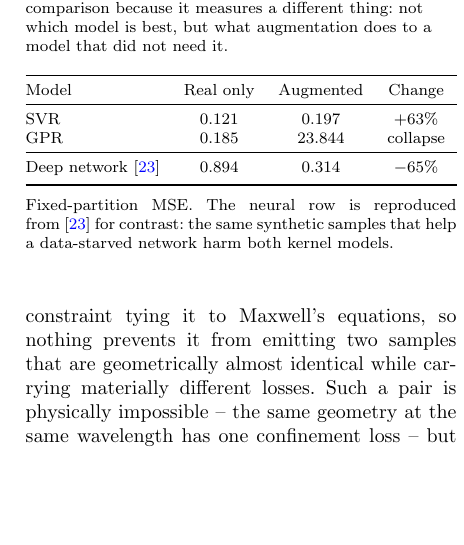
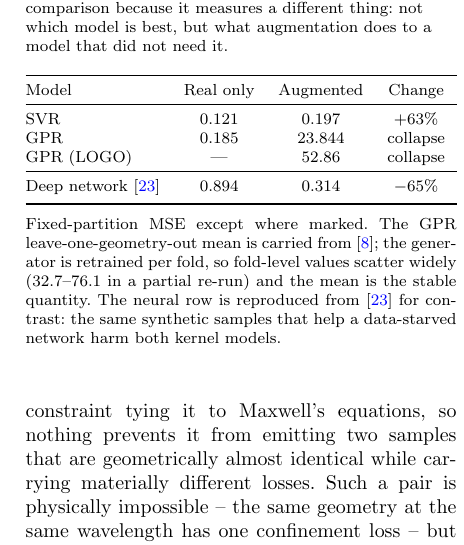
Before and after one commit to mk-hmoud/svr-optics, a LaTeX paper (sivp/main.tex): part of one column of page 6 of 10, cut so that both start at the same text, the shorter picture padded with empty space. Compiled offline with pdfLaTeX.

Commit message:
sivp: restore the GPR+GAN LOGO average to Table 3
Added on the authors' instruction, cited to hammoud2026siu. Under the
leave-one-geometry-out protocol -- the more informative of the two, by
the paper's own argument in Sect. 4.2 -- GPR+GAN reaches 52.86 against
0.185 on real data, which states the collapse under the protocol the
paper prefers rather than only under the fixed partition.

The table footnote records that the value is carried from the conference
paper and that fold-level results scatter widely, since the generator is
retrained per fold.

Provenance: src/evaluate_logo_gpr_gan.py computes exactly this quantity
and was never deleted; only its output CSV was missing, which is why
nothing in the repo appeared to produce it. A partial re-run stopped at
the authors' request after 7 of 9 folds gives 50.81 against the published
52.86, with folds spanning 32.7-76.1 (sd 16.4). That is corroboration,
not reproduction, and README.md says so.

Co-Authored-By: Claude Opus 5 <noreply@anthropic.com>

```diff
--- a/sivp/main.tex
+++ b/sivp/main.tex
@@ -516,13 +516,17 @@ Model & Real only & Augmented & Change \\
 \midrule
 SVR & 0.121 & 0.197 & $+63\%$ \\
 GPR & 0.185 & 23.844 & collapse \\
+GPR (LOGO) & --- & 52.86 & collapse \\
 \midrule
 Deep network~\cite{zelaci2021} & 0.894 & 0.314 & $-65\%$ \\
 \botrule
 \end{tabular*}
-\footnotetext{Fixed-partition MSE. The neural row is reproduced
-from~\cite{zelaci2021} for contrast: the same synthetic samples that help a
-data-starved network harm both kernel models.}
+\footnotetext{Fixed-partition MSE except where marked. The GPR
+leave-one-geometry-out mean is carried from~\cite{hammoud2026siu}; the
+generator is retrained per fold, so fold-level values scatter widely
+(32.7--76.1 in a partial re-run) and the mean is the stable quantity. The
+neural row is reproduced from~\cite{zelaci2021} for contrast: the same
+synthetic samples that help a data-starved network harm both kernel models.}
 \end{table}
 
 The GPR failure is the informative case, because it is not a gradual degradation
```
Also changed, not shown: results_logo_gpr_gan.csv (added, +8 -0 lines), sivp/README.md, sivp/main.pdf.
